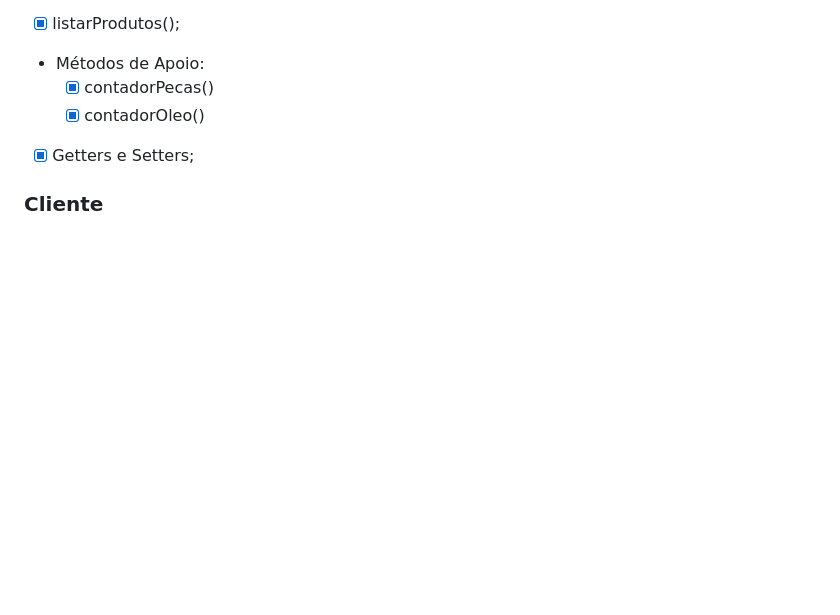
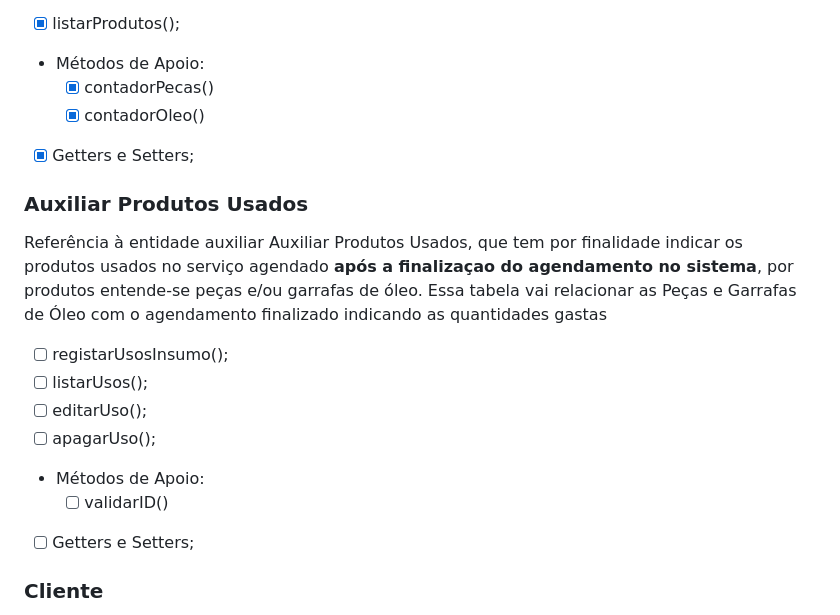
Before and after one commit to camilla-sr/auto-agenda, a Markdown page: README.md, the part around the change. Drawn GitHub-style; blank space fills up the shorter version.

Commit message:
docs: inserida descrição da tabela auxiliar

```diff
--- a/README.md
+++ b/README.md
@@ -35,6 +35,17 @@ Referência à entidade Estoque no banco de dados, seu intuito é mostrar os val
     - [X]  contadorPecas()
     - [X]  contadorOleo()
 - [X]  Getters e Setters;
+
+### Auxiliar Produtos Usados
+Referência à entidade auxiliar Auxiliar Produtos Usados, que tem por finalidade indicar os produtos usados no serviço agendado **após a finalizaçao do agendamento no sistema**, por produtos entende-se peças e/ou garrafas de óleo. Essa tabela vai relacionar as Peças e Garrafas de Óleo com o agendamento finalizado indicando as quantidades gastas
+
+- [ ]  registarUsosInsumo();
+- [ ]  listarUsos();
+- [ ]  editarUso();
+- [ ]  apagarUso();
+- Métodos de Apoio:
+    - [ ]  validarID()
+- [ ]  Getters e Setters;
 
 ### Cliente
 Referência à entidade Cliente no banco de dados, vai ser utilizada para guardar as informações básicas dos clientes que receberão o atendimento na oficina somente para referência dos funcionários, uma vez que os cliente **não terão** acesso ao sistema.
```
